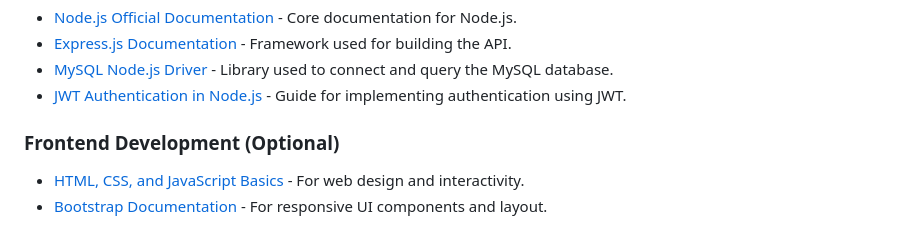
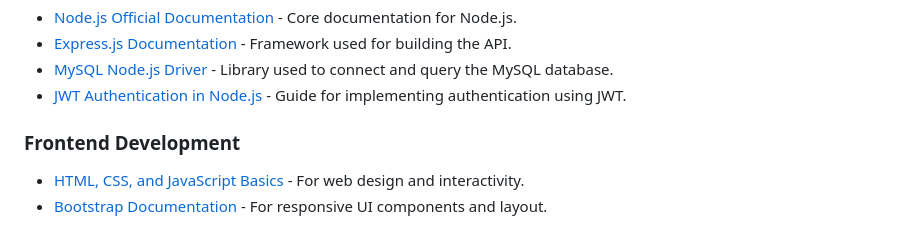
Before and after one commit to harishkhumkar95/Loan-Application-for-Office-furniture, a Markdown page: README.md, the part around one of its changes. Drawn GitHub-style.

```diff
--- a/README.md
+++ b/README.md
@@ -56,7 +56,7 @@
 - [MySQL Node.js Driver](https://www.npmjs.com/package/mysql) - Library used to connect and query the MySQL database.
 - [JWT Authentication in Node.js](https://www.digitalocean.com/community/tutorials/nodejs-jwt-expressjs) - Guide for implementing authentication using JWT.
 
-### Frontend Development (Optional)
+### Frontend Development
 - [HTML, CSS, and JavaScript Basics](https://developer.mozilla.org/en-US/docs/Web) - For web design and interactivity.
 - [Bootstrap Documentation](https://getbootstrap.com/) - For responsive UI components and layout.
 
```
Also changed, not shown: other parts of README.md (+1 -1 lines).
